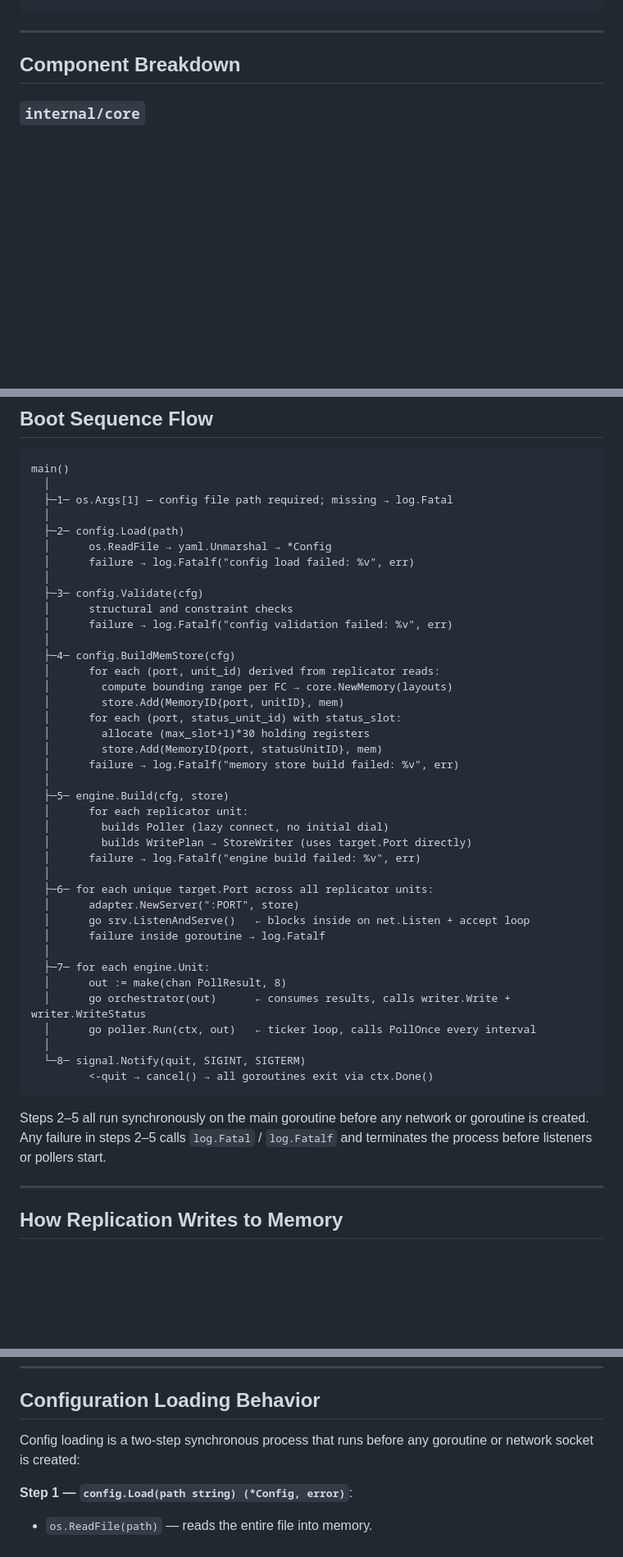
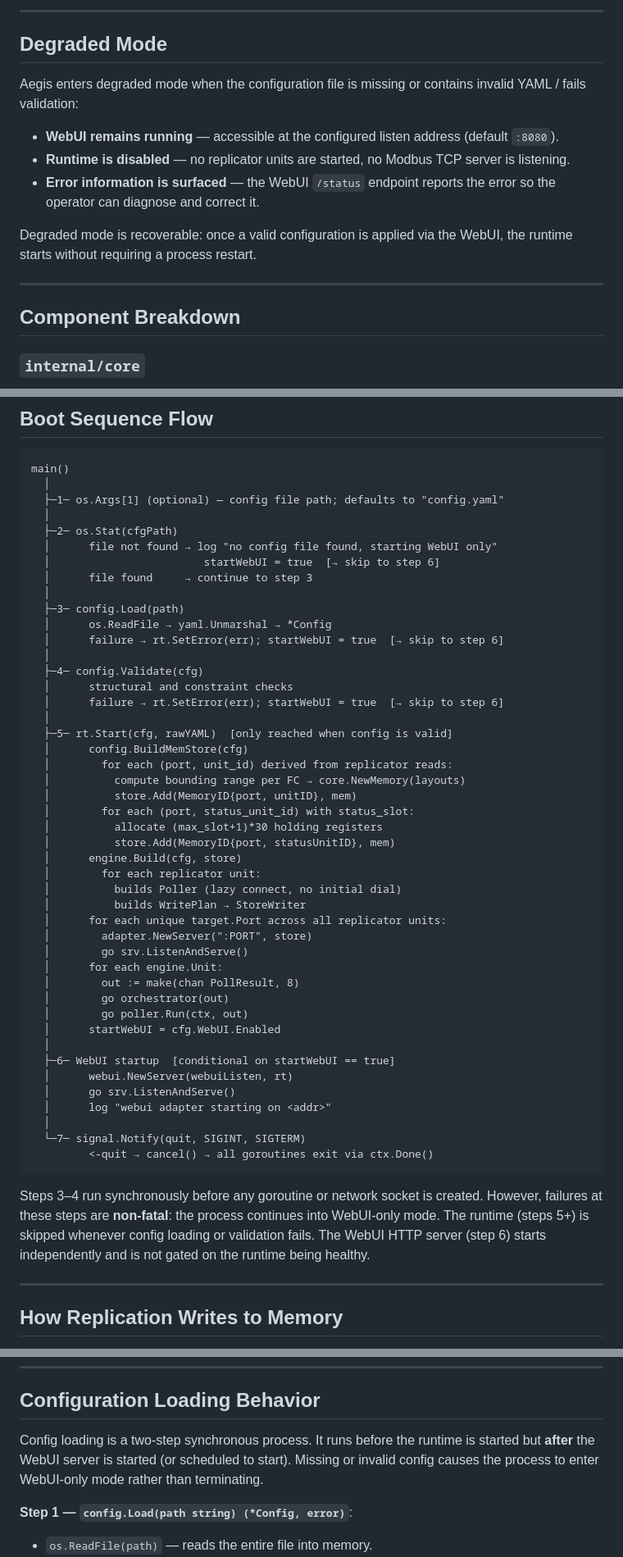
Before and after one commit to tamzrod/Aegis, a Markdown page: docs/architecture.md, 3 parts joined by grey strips. Shown at 82% size. GitHub-like rendering; blank space fills up the shorter version.

Commit message:
docs: update architecture.md with graceful startup and WebUI-only mode
Co-authored-by: tamzrod <166079917+tamzrod@users.noreply.github.com>

````diff
--- a/docs/architecture.md
+++ b/docs/architecture.md
@@ -22,3 +64,14 @@ Modbus TCP client ◄──Modbus TCP──── Server adapter (adapter)
+---
+
+## Degraded Mode
+
+Aegis enters degraded mode when the configuration file is missing or contains invalid YAML / fails validation:
+
+- **WebUI remains running** — accessible at the configured listen address (default `:8080`).
+- **Runtime is disabled** — no replicator units are started, no Modbus TCP server is listening.
+- **Error information is surfaced** — the WebUI `/status` endpoint reports the error so the operator can diagnose and correct it.
+
+Degraded mode is recoverable: once a valid configuration is applied via the WebUI, the runtime starts without requiring a process restart.
 
 ---
 
@@ -154,46 +207,52 @@ internal/core
 ```
 main()
   │
-  ├─1─ os.Args[1] — config file path required; missing → log.Fatal
+  ├─1─ os.Args[1] (optional) — config file path; defaults to "config.yaml"
   │
-  ├─2─ config.Load(path)
+  ├─2─ os.Stat(cfgPath)
+  │      file not found → log "no config file found, starting WebUI only"
+  │                        startWebUI = true  [→ skip to step 6]
+  │      file found     → continue to step 3
+  │
+  ├─3─ config.Load(path)
   │      os.ReadFile → yaml.Unmarshal → *Config
-  │      failure → log.Fatalf("config load failed: %v", err)
+  │      failure → rt.SetError(err); startWebUI = true  [→ skip to step 6]
   │
-  ├─3─ config.Validate(cfg)
+  ├─4─ config.Validate(cfg)
   │      structural and constraint checks
-  │      failure → log.Fatalf("config validation failed: %v", err)
+  │      failure → rt.SetError(err); startWebUI = true  [→ skip to step 6]
   │
-  ├─4─ config.BuildMemStore(cfg)
-  │      for each (port, unit_id) derived from replicator reads:
-  │        compute bounding range per FC → core.NewMemory(layouts)
-  │        store.Add(MemoryID{port, unitID}, mem)
-  │      for each (port, status_unit_id) with status_slot:
-  │        allocate (max_slot+1)*30 holding registers
-  │        store.Add(MemoryID{port, statusUnitID}, mem)
-  │      failure → log.Fatalf("memory store build failed: %v", err)
+  ├─5─ rt.Start(cfg, rawYAML)  [only reached when config is valid]
+  │      config.BuildMemStore(cfg)
+  │        for each (port, unit_id) derived from replicator reads:
+  │          compute bounding range per FC → core.NewMemory(layouts)
+  │          store.Add(MemoryID{port, unitID}, mem)
+  │        for each (port, status_unit_id) with status_slot:
+  │          allocate (max_slot+1)*30 holding registers
+  │          store.Add(MemoryID{port, statusUnitID}, mem)
+  │      engine.Build(cfg, store)
+  │        for each replicator unit:
+  │          builds Poller (lazy connect, no initial dial)
+  │          builds WritePlan → StoreWriter
+  │      for each unique target.Port across all replicator units:
+  │        adapter.NewServer(":PORT", store)
+  │        go srv.ListenAndServe()
+  │      for each engine.Unit:
+  │        out := make(chan PollResult, 8)
+  │        go orchestrator(out)
+  │        go poller.Run(ctx, out)
+  │      startWebUI = cfg.WebUI.Enabled
   │
-  ├─5─ engine.Build(cfg, store)
-  │      for each replicator unit:
-  │        builds Poller (lazy connect, no initial dial)
-  │        builds WritePlan → StoreWriter (uses target.Port directly)
-  │      failure → log.Fatalf("engine build failed: %v", err)
+  ├─6─ WebUI startup  [conditional on startWebUI == true]
+  │      webui.NewServer(webuiListen, rt)
+  │      go srv.ListenAndServe()
+  │      log "webui adapter starting on <addr>"
   │
-  ├─6─ for each unique target.Port across all replicator units:
-  │      adapter.NewServer(":PORT", store)
-  │      go srv.ListenAndServe()   ← blocks inside on net.Listen + accept loop
-  │      failure inside goroutine → log.Fatalf
-  │
-  ├─7─ for each engine.Unit:
-  │      out := make(chan PollResult, 8)
-  │      go orchestrator(out)      ← consumes results, calls writer.Write + writer.WriteStatus
-  │      go poller.Run(ctx, out)   ← ticker loop, calls PollOnce every interval
-  │
-  └─8─ signal.Notify(quit, SIGINT, SIGTERM)
+  └─7─ signal.Notify(quit, SIGINT, SIGTERM)
          <-quit → cancel() → all goroutines exit via ctx.Done()
 ```
 
-Steps 2–5 all run synchronously on the main goroutine before any network or goroutine is created. Any failure in steps 2–5 calls `log.Fatal` / `log.Fatalf` and terminates the process before listeners or pollers start.
+Steps 3–4 run synchronously before any goroutine or network socket is created. However, failures at these steps are **non-fatal**: the process continues into WebUI-only mode. The runtime (steps 5+) is skipped whenever config loading or validation fails. The WebUI HTTP server (step 6) starts independently and is not gated on the runtime being healthy.
 
 ---
 
@@ -301,7 +360,7 @@ The `RWMutex` allows concurrent reads from multiple TCP clients while serialisin
 
 ## Configuration Loading Behavior
 
-Config loading is a two-step synchronous process that runs before any goroutine or network socket is created:
+Config loading is a two-step synchronous process. It runs before the runtime is started but **after** the WebUI server is started (or scheduled to start). Missing or invalid config causes the process to enter WebUI-only mode rather than terminating.
 
 **Step 1 — `config.Load(path string) (*Config, error)`**:
 - `os.ReadFile(path)` — reads the entire file into memory.
````
Also changed, not shown: other parts of docs/architecture.md (+53 -9 lines).
